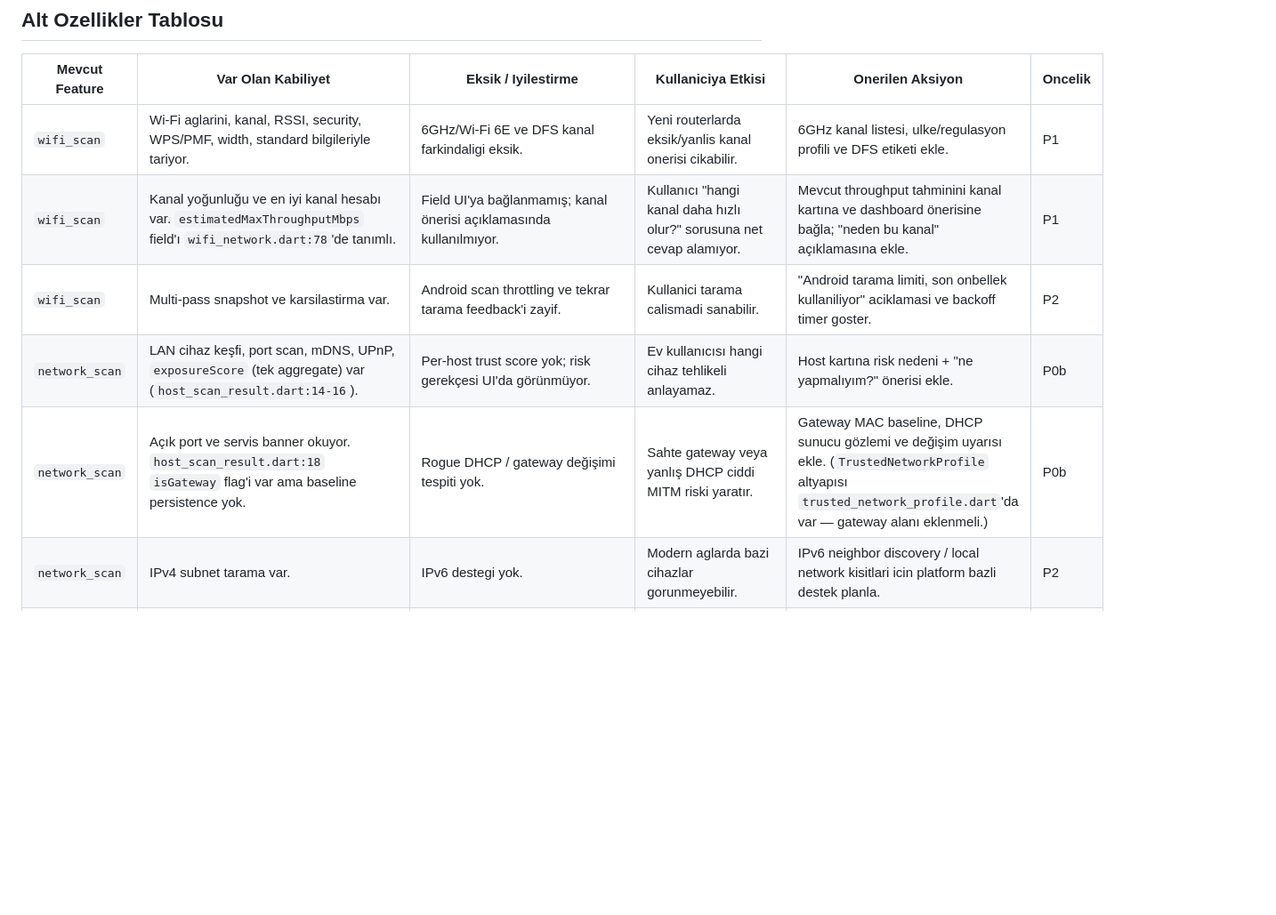
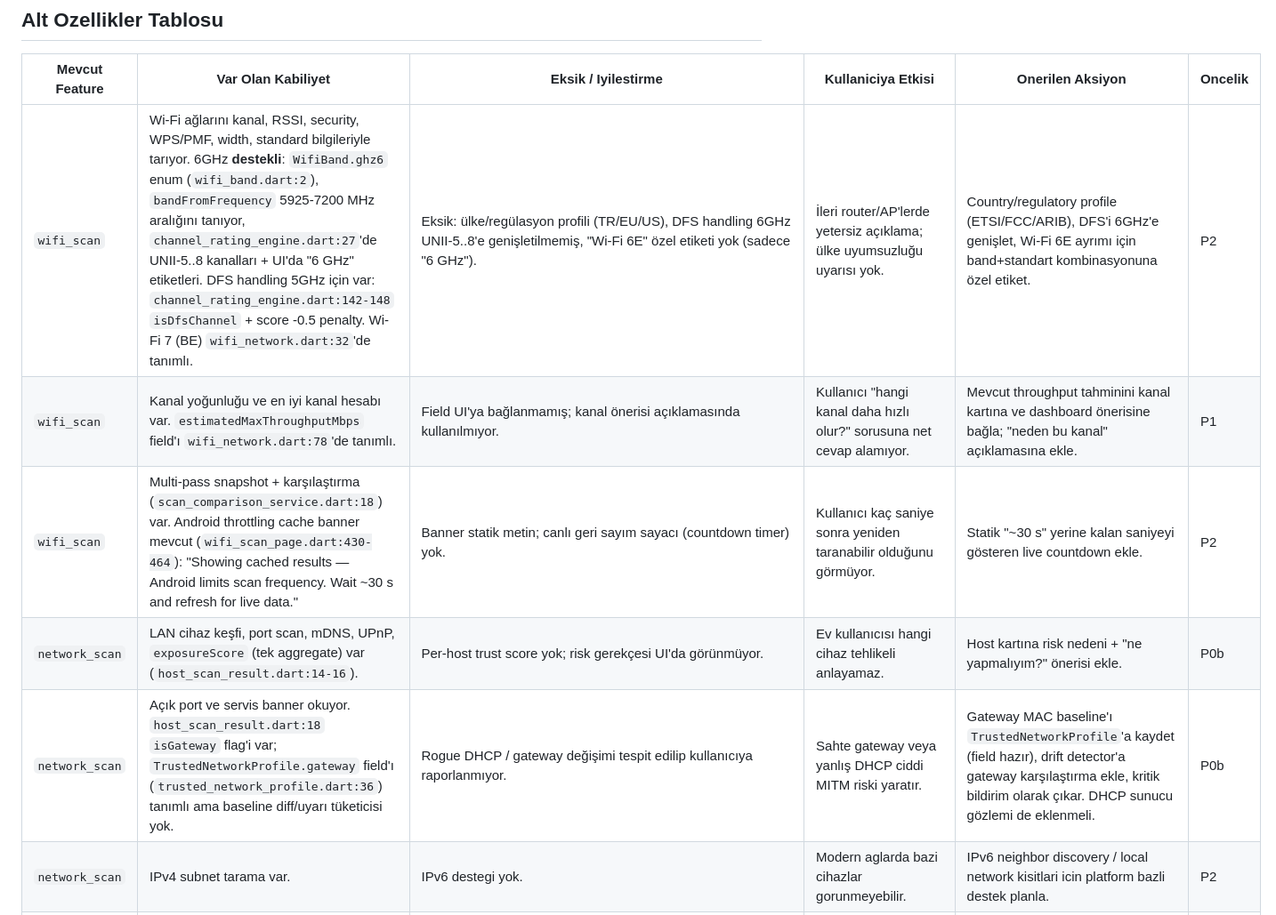
Before and after one commit to halilibrahimavsar/torcav, a Markdown page: lib_feature_backlog.md, the part around one of its changes. Shown at 89% size. GitHub-like rendering; blank space fills up the shorter version.

Commit message:
chore: update documentation in lib_feature_backlog.md to reflect current codebase status and identify remaining gaps

```diff
--- a/lib_feature_backlog.md
+++ b/lib_feature_backlog.md
@@ -39,11 +39,11 @@ Resmi referans çerçevesi:
 
 | Mevcut Feature | Var Olan Kabiliyet | Eksik / Iyilestirme | Kullaniciya Etkisi | Onerilen Aksiyon | Oncelik |
 |---|---|---|---|---|---|
-| `wifi_scan` | Wi-Fi aglarini, kanal, RSSI, security, WPS/PMF, width, standard bilgileriyle tariyor. | 6GHz/Wi-Fi 6E ve DFS kanal farkindaligi eksik. | Yeni routerlarda eksik/yanlis kanal onerisi cikabilir. | 6GHz kanal listesi, ulke/regulasyon profili ve DFS etiketi ekle. | P1 |
+| `wifi_scan` | Wi-Fi ağlarını kanal, RSSI, security, WPS/PMF, width, standard bilgileriyle tarıyor. 6GHz **destekli**: `WifiBand.ghz6` enum (`wifi_band.dart:2`), `bandFromFrequency` 5925-7200 MHz aralığını tanıyor, `channel_rating_engine.dart:27`'de UNII-5..8 kanalları + UI'da "6 GHz" etiketleri. DFS handling 5GHz için var: `channel_rating_engine.dart:142-148` `isDfsChannel` + score -0.5 penalty. Wi-Fi 7 (BE) `wifi_network.dart:32`'de tanımlı. | Eksik: ülke/regülasyon profili (TR/EU/US), DFS handling 6GHz UNII-5..8'e genişletilmemiş, "Wi-Fi 6E" özel etiketi yok (sadece "6 GHz"). | İleri router/AP'lerde yetersiz açıklama; ülke uyumsuzluğu uyarısı yok. | Country/regulatory profile (ETSI/FCC/ARIB), DFS'i 6GHz'e genişlet, Wi-Fi 6E ayrımı için band+standart kombinasyonuna özel etiket. | P2 |
 | `wifi_scan` | Kanal yoğunluğu ve en iyi kanal hesabı var. `estimatedMaxThroughputMbps` field'ı `wifi_network.dart:78`'de tanımlı. | Field UI'ya bağlanmamış; kanal önerisi açıklamasında kullanılmıyor. | Kullanıcı "hangi kanal daha hızlı olur?" sorusuna net cevap alamıyor. | Mevcut throughput tahminini kanal kartına ve dashboard önerisine bağla; "neden bu kanal" açıklamasına ekle. | P1 |
-| `wifi_scan` | Multi-pass snapshot ve karsilastirma var. | Android scan throttling ve tekrar tarama feedback'i zayif. | Kullanici tarama calismadi sanabilir. | "Android tarama limiti, son onbellek kullaniliyor" aciklamasi ve backoff timer goster. | P2 |
+| `wifi_scan` | Multi-pass snapshot + karşılaştırma (`scan_comparison_service.dart:18`) var. Android throttling cache banner mevcut (`wifi_scan_page.dart:430-464`): "Showing cached results — Android limits scan frequency. Wait ~30 s and refresh for live data." | Banner statik metin; canlı geri sayım sayacı (countdown timer) yok. | Kullanıcı kaç saniye sonra yeniden taranabilir olduğunu görmüyor. | Statik "~30 s" yerine kalan saniyeyi gösteren live countdown ekle. | P2 |
 | `network_scan` | LAN cihaz keşfi, port scan, mDNS, UPnP, `exposureScore` (tek aggregate) var (`host_scan_result.dart:14-16`). | Per-host trust score yok; risk gerekçesi UI'da görünmüyor. | Ev kullanıcısı hangi cihaz tehlikeli anlayamaz. | Host kartına risk nedeni + "ne yapmalıyım?" önerisi ekle. | P0b |
-| `network_scan` | Açık port ve servis banner okuyor. `host_scan_result.dart:18` `isGateway` flag'i var ama baseline persistence yok. | Rogue DHCP / gateway değişimi tespiti yok. | Sahte gateway veya yanlış DHCP ciddi MITM riski yaratır. | Gateway MAC baseline, DHCP sunucu gözlemi ve değişim uyarısı ekle. (`TrustedNetworkProfile` altyapısı `trusted_network_profile.dart`'da var — gateway alanı eklenmeli.) | P0b |
+| `network_scan` | Açık port ve servis banner okuyor. `host_scan_result.dart:18` `isGateway` flag'i var; `TrustedNetworkProfile.gateway` field'ı (`trusted_network_profile.dart:36`) tanımlı ama baseline diff/uyarı tüketicisi yok. | Rogue DHCP / gateway değişimi tespit edilip kullanıcıya raporlanmıyor. | Sahte gateway veya yanlış DHCP ciddi MITM riski yaratır. | Gateway MAC baseline'ı `TrustedNetworkProfile`'a kaydet (field hazır), drift detector'a gateway karşılaştırma ekle, kritik bildirim olarak çıkar. DHCP sunucu gözlemi de eklenmeli. | P0b |
 | `network_scan` | IPv4 subnet tarama var. | IPv6 destegi yok. | Modern aglarda bazi cihazlar gorunmeyebilir. | IPv6 neighbor discovery / local network kisitlari icin platform bazli destek planla. | P2 |
 | `security` | WPA/WPA2/WPA3, WPS, evil twin, DNS, captive portal, ARP spoofing heuristikleri var (`security_analyzer.dart`, `deauth_detector.dart`, `arp_spoofing_detector.dart`). | Risk skoru ağ bağlamına (home/public/guest) göre kalibre değil; profil enum'u yok. | Ev ağı, kafe Wi-Fi ve misafir ağı aynı ağırlıkla yorumlanabilir. | `NetworkContextType` enum (`home`/`public`/`guest`/`unknown`); skor ağırlıklarını buna göre ayarla. Public Wi-Fi modunun temel taşı. | P0a |
 | `security` | TrustedNetworkProfile ve drift bulguları var (`trusted_network_profile.dart:5-84`). | Evil twin algısı tek boyutlu: `deauth_detector.dart:70` sadece RSSI swing (`<15 dBm`) + same-SSID/different-BSSID bakıyor. OUI / channel plan / mesh isim paterni hiç kullanılmıyor. | Yanlış pozitif (meşru mesh) kullanıcıyı gereksiz paniğe sokar; gerçek evil twin atlanabilir. | Aynı vendor/OUI, RSSI patern, channel plan ve mesh isimlerini hesaba kat; çok sinyalli skor üret. | P0b |
```
Also changed, not shown: other parts of lib_feature_backlog.md (+9 -5 lines).
